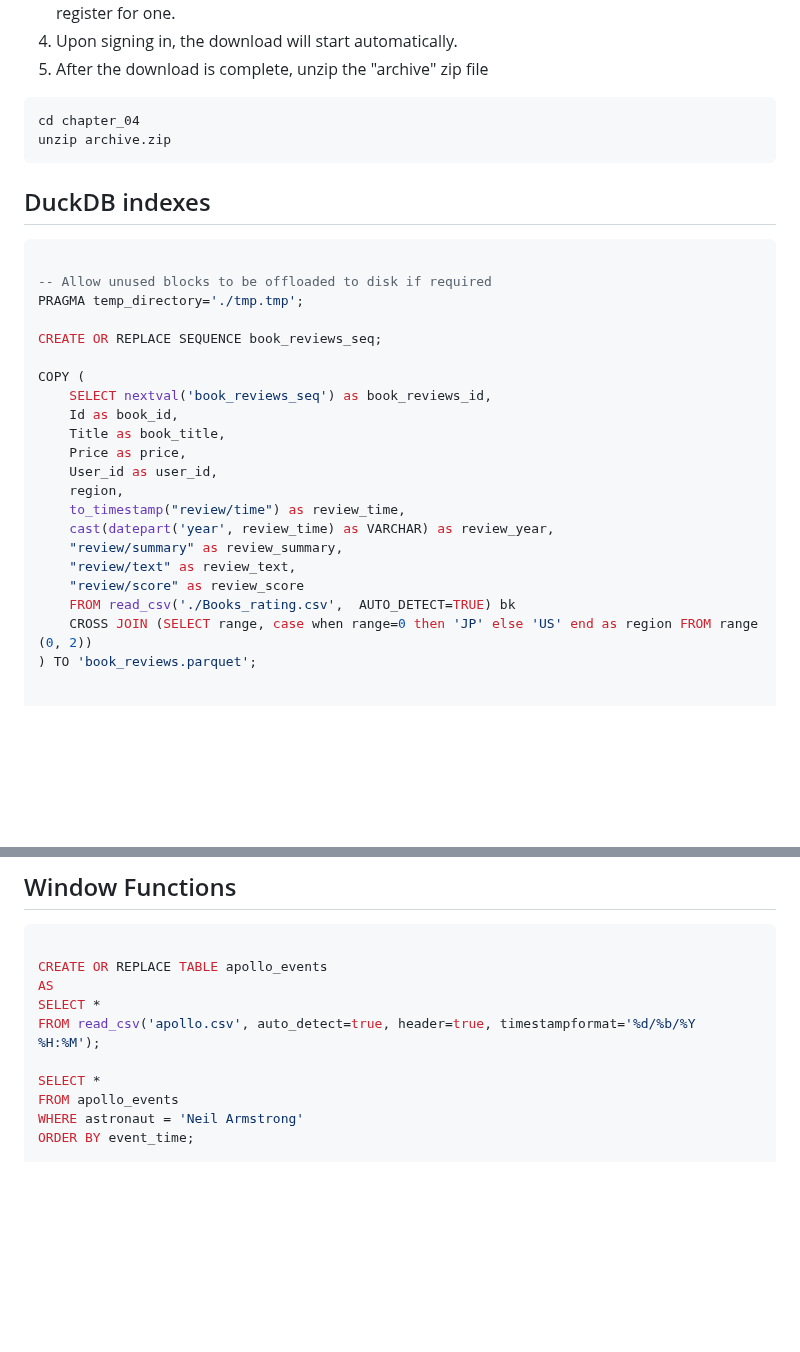
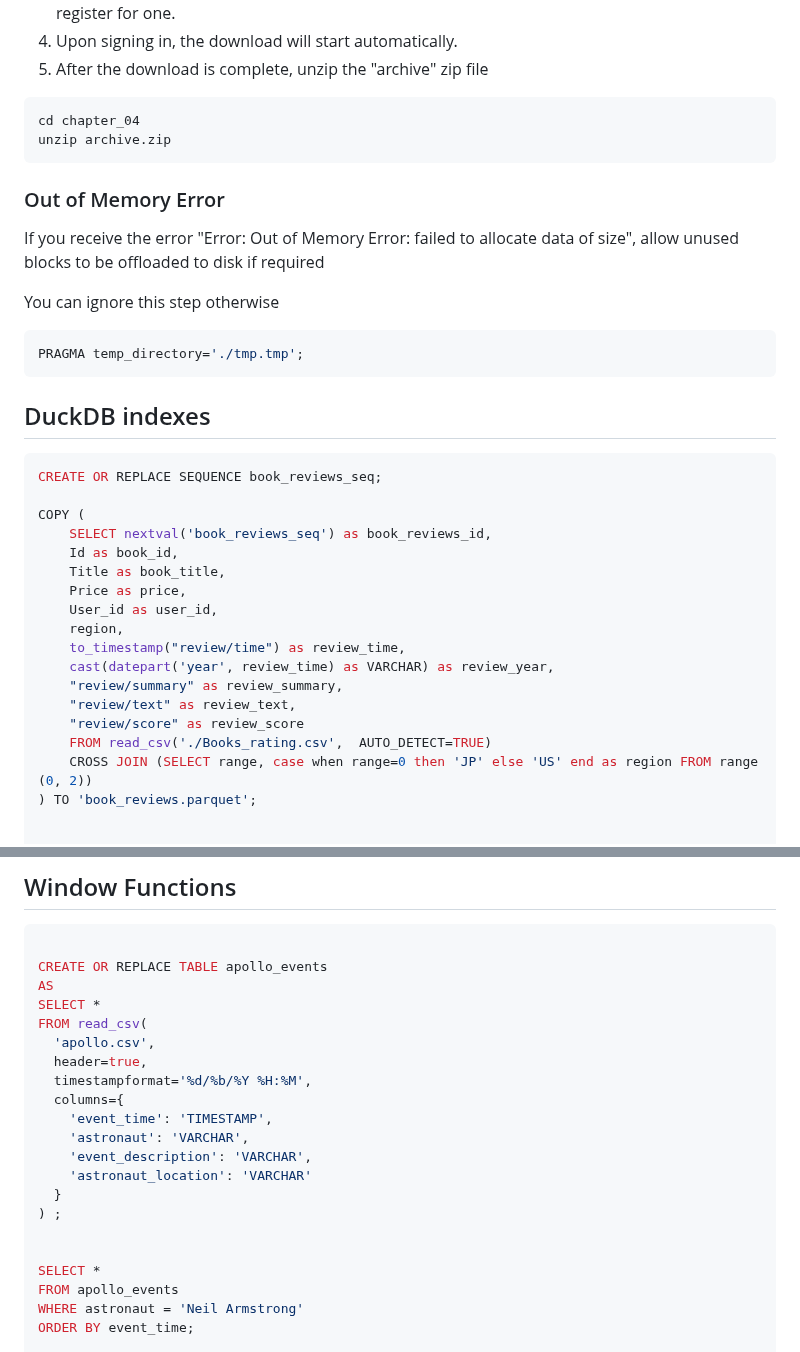
Before and after one commit to PacktPublishing/Getting-Started-with-DuckDB, a Markdown page: chapter_04/README.md, 2 parts joined by grey strips. Rendered like a GitHub page; blank space fills up the shorter version.

Commit message:
Fixes for 0.10

````diff
--- a/chapter_04/README.md
+++ b/chapter_04/README.md
@@ -15,12 +15,18 @@ cd chapter_04
 unzip archive.zip
 ```
 
+### Out of Memory Error
+
+If you receive the error "Error: Out of Memory Error: failed to allocate data of size", allow unused blocks to be offloaded to disk if required
+
+You can ignore this step otherwise
+```sql
+PRAGMA temp_directory='./tmp.tmp';
+```
+
+
 ## DuckDB indexes
 ```sql
-
--- Allow unused blocks to be offloaded to disk if required
-PRAGMA temp_directory='./tmp.tmp';
-
 CREATE OR REPLACE SEQUENCE book_reviews_seq;
 
 COPY (
@@ -35,7 +41,7 @@ COPY (
     "review/summary" as review_summary,
     "review/text" as review_text,
     "review/score" as review_score
-    FROM read_csv('./Books_rating.csv',  AUTO_DETECT=TRUE) bk
+    FROM read_csv('./Books_rating.csv',  AUTO_DETECT=TRUE)
     CROSS JOIN (SELECT range, case when range=0 then 'JP' else 'US' end as region FROM range (0, 2))
 ) TO 'book_reviews.parquet';
 
@@ -255,7 +261,18 @@ FROM timestamp_demo;
 CREATE OR REPLACE TABLE apollo_events
 AS
 SELECT *
-FROM read_csv('apollo.csv', auto_detect=true, header=true, timestampformat='%d/%b/%Y %H:%M');
+FROM read_csv(
+  'apollo.csv',
+  header=true,
+  timestampformat='%d/%b/%Y %H:%M',
+  columns={
+    'event_time': 'TIMESTAMP',
+    'astronaut': 'VARCHAR',
+    'event_description': 'VARCHAR',
+    'astronaut_location': 'VARCHAR'
+  }
+) ;
+
 
 SELECT *
 FROM apollo_events
````
